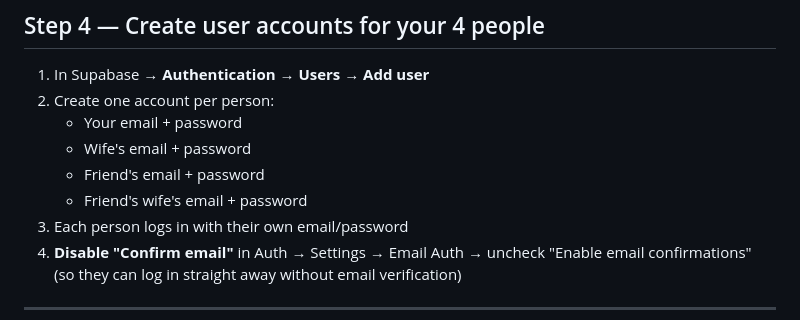
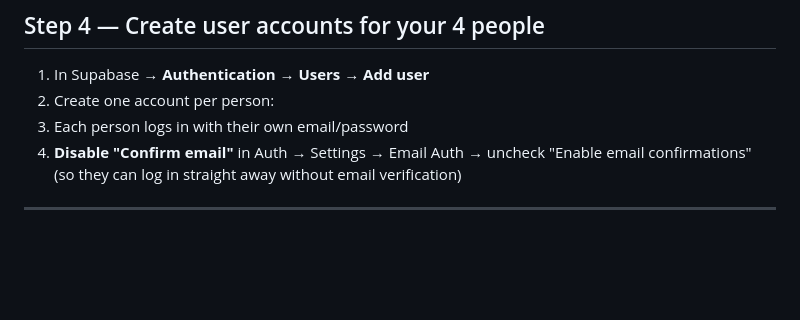
Before and after one commit to changan1111/charan_logistics_invoice, a Markdown page: README.md, the part around the change. Drawn GitHub-style; blank space fills up the shorter version.

```diff
--- a/README.md
+++ b/README.md
@@ -59,10 +59,6 @@ For small datasets, just click **Insert row** in the Table Editor and type value
 
 1. In Supabase → **Authentication** → **Users** → **Add user**
 2. Create one account per person:
-   - Your email + password
-   - Wife's email + password
-   - Friend's email + password
-   - Friend's wife's email + password
 3. Each person logs in with their own email/password
 4. **Disable "Confirm email"** in Auth → Settings → Email Auth → uncheck "Enable email confirmations" (so they can log in straight away without email verification)
 
```
